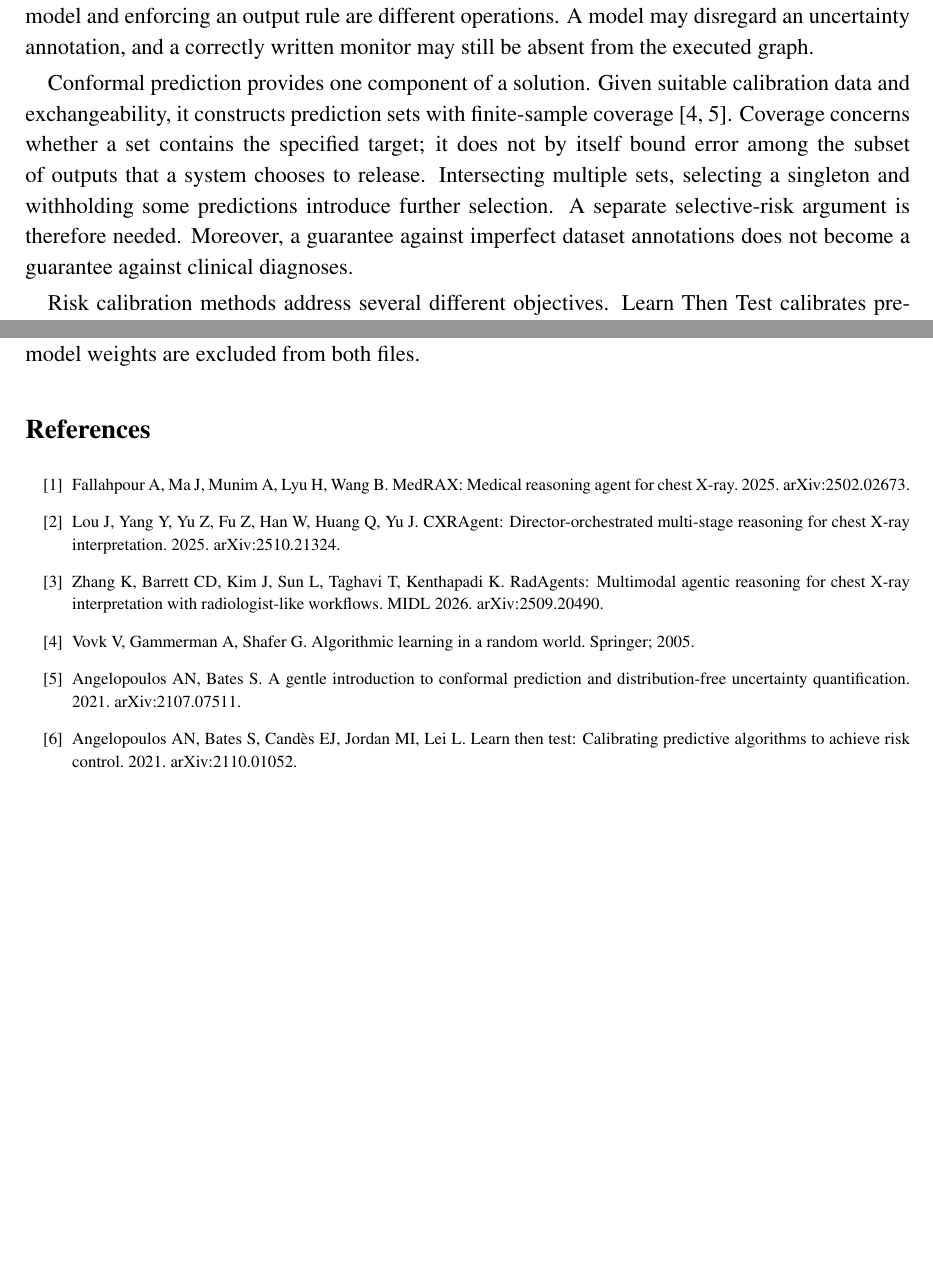
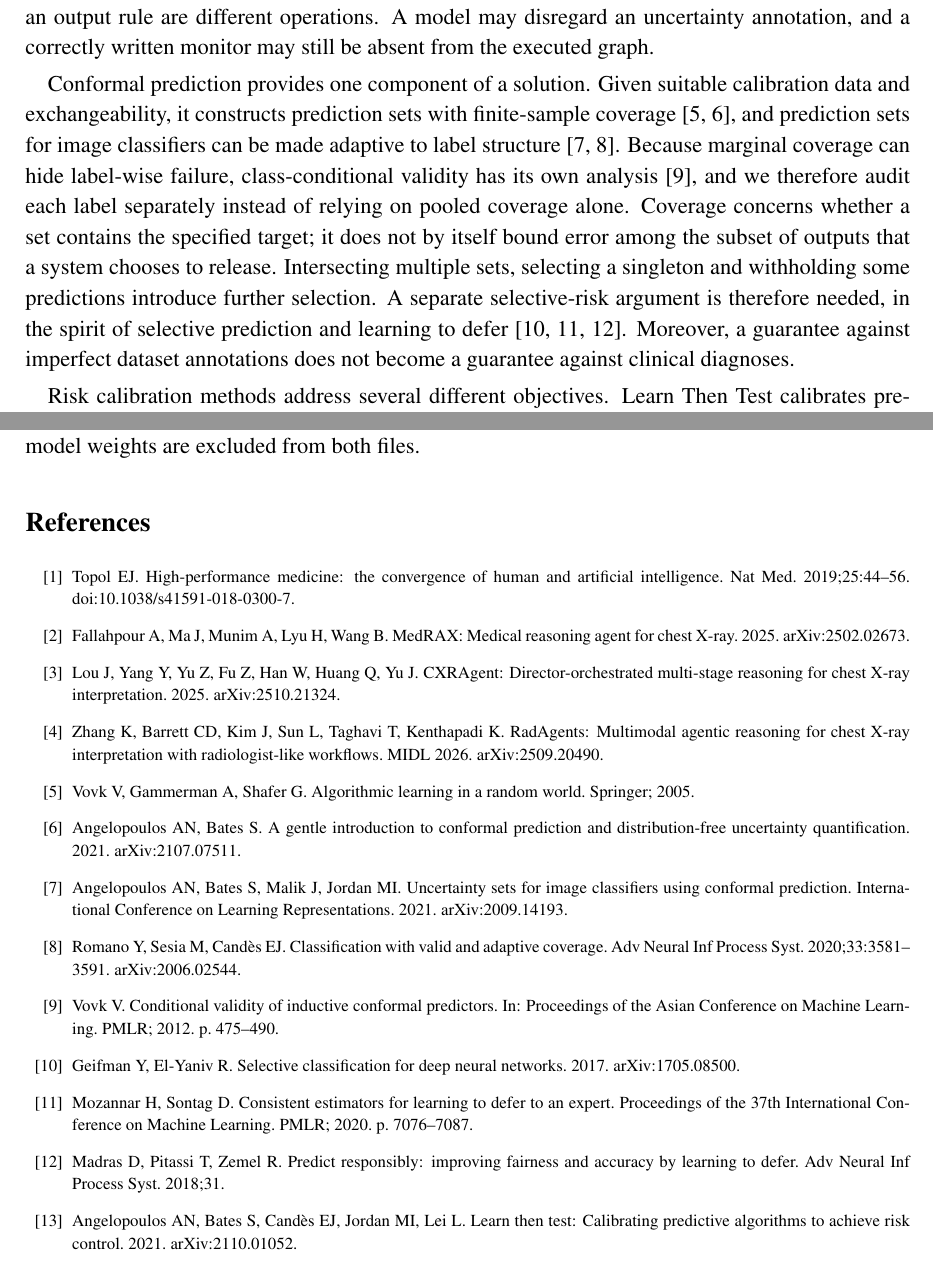
Before and after one commit to binghe-glacier/cc-arbiter, a LaTeX paper (paper/main.tex): two parts of pages 2 and 21 of 21 before the commit and two parts of pages 2 and 21 of 22 after it, joined at a grey line, cut so that both start at the same text, the shorter picture padded with empty space. Compiled offline with pdfLaTeX.

Commit message:
Expand reference list to 26 verified citations (selective prediction, learning to defer, class-conditional validity, calibration, bootstrap)

```diff
--- a/paper/main.tex
+++ b/paper/main.tex
@@ -42,9 +42,9 @@
 \noindent\textbf{Keywords:} chest radiograph; selective prediction; conformal prediction; risk control; medical imaging agents; reproducibility
 
 \section{Background}
-Medical imaging agents combine a planning model with specialist tools for image classification, visual question answering, segmentation and report generation. MedRAX introduced a unified chest radiograph tool interface and the ChestAgentBench benchmark~\cite{medrax}. CXRAgent and RadAgents further develop staged verification and radiologist-inspired workflows~\cite{cxragent,radagents}. These systems motivate a practical engineering question: which tool-derived statements may reach the user when experts disagree or provide uncertain evidence? Providing confidence information to a language model and enforcing an output rule are different operations. A model may disregard an uncertainty annotation, and a correctly written monitor may still be absent from the executed graph.
+Artificial intelligence is increasingly embedded in clinical imaging workflows~\cite{topol2019high}. Medical imaging agents combine a planning model with specialist tools for image classification, visual question answering, segmentation and report generation. MedRAX introduced a unified chest radiograph tool interface and the ChestAgentBench benchmark~\cite{medrax}. CXRAgent and RadAgents further develop staged verification and radiologist-inspired workflows~\cite{cxragent,radagents}. These systems motivate a practical engineering question: which tool-derived statements may reach the user when experts disagree or provide uncertain evidence? Providing confidence information to a language model and enforcing an output rule are different operations. A model may disregard an uncertainty annotation, and a correctly written monitor may still be absent from the executed graph.
 
-Conformal prediction provides one component of a solution. Given suitable calibration data and exchangeability, it constructs prediction sets with finite-sample coverage~\cite{vovk,gentle}. Coverage concerns whether a set contains the specified target; it does not by itself bound error among the subset of outputs that a system chooses to release. Intersecting multiple sets, selecting a singleton and withholding some predictions introduce further selection. A separate selective-risk argument is therefore needed. Moreover, a guarantee against imperfect dataset annotations does not become a guarantee against clinical diagnoses.
+Conformal prediction provides one component of a solution. Given suitable calibration data and exchangeability, it constructs prediction sets with finite-sample coverage~\cite{vovk,gentle}, and prediction sets for image classifiers can be made adaptive to label structure~\cite{angelopoulos2021uncertainty,romano2020classification}. Because marginal coverage can hide label-wise failure, class-conditional validity has its own analysis~\cite{vovk2012conditional}, and we therefore audit each label separately instead of relying on pooled coverage alone. Coverage concerns whether a set contains the specified target; it does not by itself bound error among the subset of outputs that a system chooses to release. Intersecting multiple sets, selecting a singleton and withholding some predictions introduce further selection. A separate selective-risk argument is therefore needed, in the spirit of selective prediction and learning to defer~\cite{geifman2017selective,mozannar2020consistent,madras2018predict}. Moreover, a guarantee against imperfect dataset annotations does not become a guarantee against clinical diagnoses.
 
 Risk calibration methods address several different objectives. Learn Then Test calibrates predictive procedures through hypothesis testing~\cite{ltt}. Conformal Risk Control addresses expected bounded losses under its assumptions~\cite{crc}; a joint wrong-and-released loss is not the conditional error among released predictions. SCoRE studies selective risk more directly~\cite{score}. Work on conformal model aggregation also shows that combining prediction sets requires its own analysis~\cite{coma}. Our aim is not to introduce a new conformal theorem. We implement a transparent finite-family procedure whose statistical unit, release rule and software execution can all be checked.
 
@@ -302,10 +302,30 @@ AP: anteroposterior projection (the ranking metric average precision is written
 \paragraph{Additional files.} Additional file~1: supplementary methods, statistical proof, cohort composition, post hoc subgroup descriptives, cohort-level positive counts and detailed calibration results (PDF). Additional file~2: reproducibility archive containing executable code, fixed derived scores, split manifests, machine-readable results and provenance records (ZIP). Original images, report text and model weights are excluded from both files.
 \begin{thebibliography}{99}
 \small
-\bibitem{medrax} Fallahpour A, Ma J, Munim A, Lyu H, Wang B. MedRAX: Medical reasoning agent for chest X-ray. 2025. arXiv:2502.02673.
-\bibitem{cxragent} Lou J, Yang Y, Yu Z, Fu Z, Han W, Huang Q, Yu J. CXRAgent: Director-orchestrated multi-stage reasoning for chest X-ray interpretation. 2025. arXiv:2510.21324.
-\bibitem{radagents} Zhang K, Barrett CD, Kim J, Sun L, Taghavi T, Kenthapadi K. RadAgents: Multimodal agentic reasoning for chest X-ray interpretation with radiologist-like workflows. MIDL 2026. arXiv:2509.20490.
-\bibitem{vovk} Vovk V, Gammerman A, Shafer G. Algorithmic learning in a random world. Springer; 2005.
-\bibitem{gentle} Angelopoulos AN, Bates S. A gentle introduction to conformal prediction and distribution-free uncertainty quantification. 2021. arXiv:2107.07511.
-\bibitem{ltt} Angelopoulos AN, Bates S, Cand\`es EJ, Jordan MI, Lei L. Learn then test: Calibrating predictive algorithms to achieve risk control. 2021. arXiv:2110.01052.
-\bibitem{crc} Angelopoulos AN, Bates S, Fisch A, Lei L, Schuster T. Conformal risk control. ICLR 2024. arXiv:2208.02814.
+\bibitem{topol2019high}
+Topol EJ. High-performance medicine: the convergence of human and artificial intelligence. Nat Med. 2019;25:44--56. doi:10.1038/s41591-018-0300-7.
+\bibitem{medrax}
+ Fallahpour A, Ma J, Munim A, Lyu H, Wang B. MedRAX: Medical reasoning agent for chest X-ray. 2025. arXiv:2502.02673.
+\bibitem{cxragent}
+ Lou J, Yang Y, Yu Z, Fu Z, Han W, Huang Q, Yu J. CXRAgent: Director-orchestrated multi-stage reasoning for chest X-ray interpretation. 2025. arXiv:2510.21324.
+\bibitem{radagents}
+ Zhang K, Barrett CD, Kim J, Sun L, Taghavi T, Kenthapadi K. RadAgents: Multimodal agentic reasoning for chest X-ray interpretation with radiologist-like workflows. MIDL 2026. arXiv:2509.20490.
+\bibitem{vovk}
+ Vovk V, Gammerman A, Shafer G. Algorithmic learning in a random world. Springer; 2005.
+\bibitem{gentle}
+ Angelopoulos AN, Bates S. A gentle introduction to conformal prediction and distribution-free uncertainty quantification. 2021. arXiv:2107.07511.
+\bibitem{angelopoulos2021uncertainty}
+Angelopoulos AN, Bates S, Malik J, Jordan MI. Uncertainty sets for image classifiers using conformal prediction. International Conference on Learning Representations. 2021. arXiv:2009.14193.
+\bibitem{romano2020classification}
+Romano Y, Sesia M, Cand\`es EJ. Classification with valid and adaptive coverage. Adv Neural Inf Process Syst. 2020;33:3581--3591. arXiv:2006.02544.
+\bibitem{vovk2012conditional}
+Vovk V. Conditional validity of inductive conformal predictors. In: Proceedings of the Asian Conference on Machine Learning. PMLR; 2012. p. 475--490.
+\bibitem{geifman2017selective}
+Geifman Y, El-Yaniv R. Selective classification for deep neural networks. 2017. arXiv:1705.08500.
+\bibitem{mozannar2020consistent}
+Mozannar H, Sontag D. Consistent estimators for learning to defer to an expert. Proceedings of the 37th International Conference on Machine Learning. PMLR; 2020. p. 7076--7087.
+\bibitem{madras2018predict}
+Madras D, Pitassi T, Zemel R. Predict responsibly: improving fairness and accuracy by learning to defer. Adv Neural Inf Process Syst. 2018;31.
+\bibitem{ltt}
+ Angelopoulos AN, Bates S, Cand\`es EJ, Jordan MI, Lei L. Learn then test: Calibrating predictive algorithms to achieve risk control. 2021. arXiv:2110.01052.
+\bibitem{crc}
```
Also changed, not shown: output/pdf/figures.pdf, paper/main.tex (40 more changed lines).
